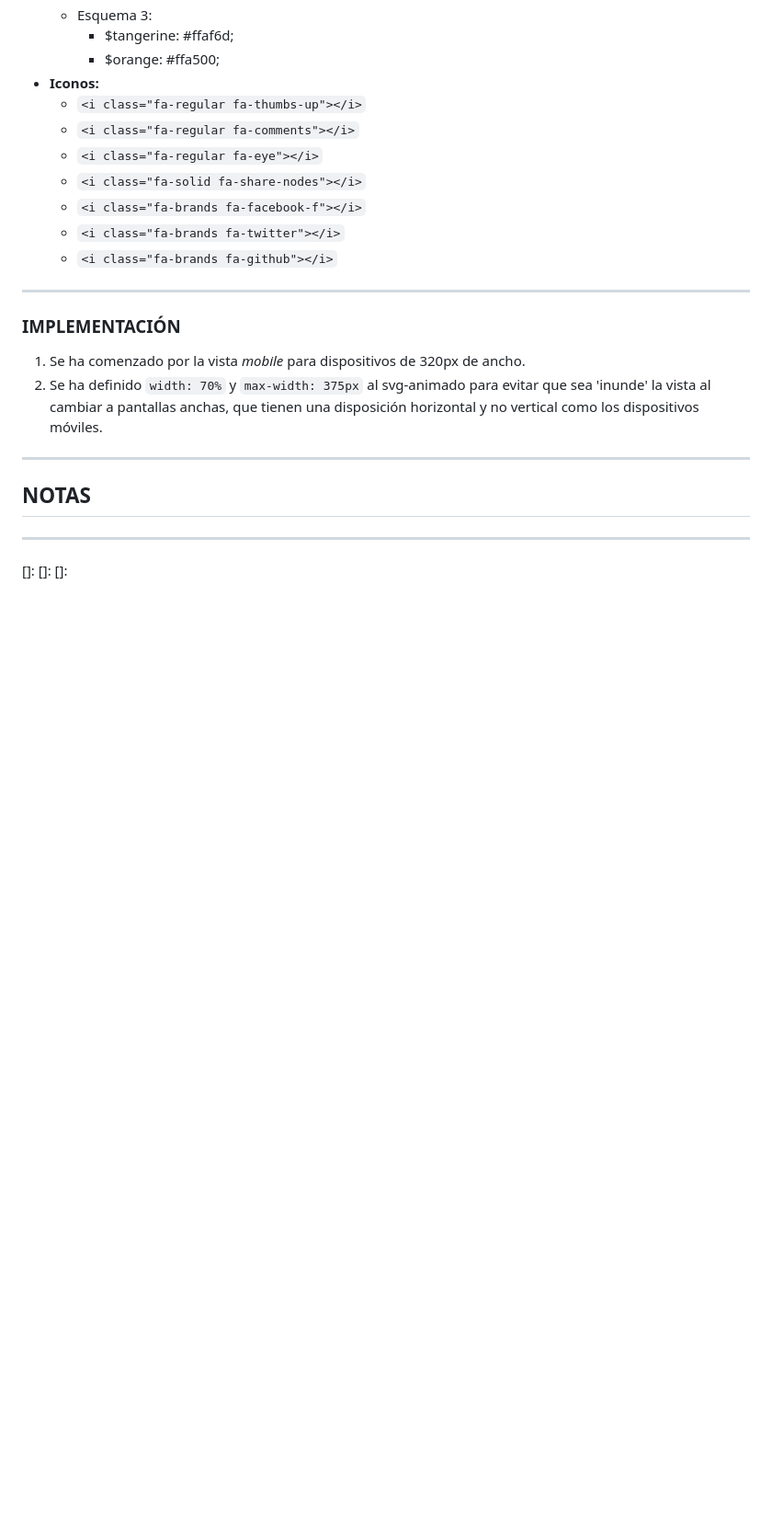
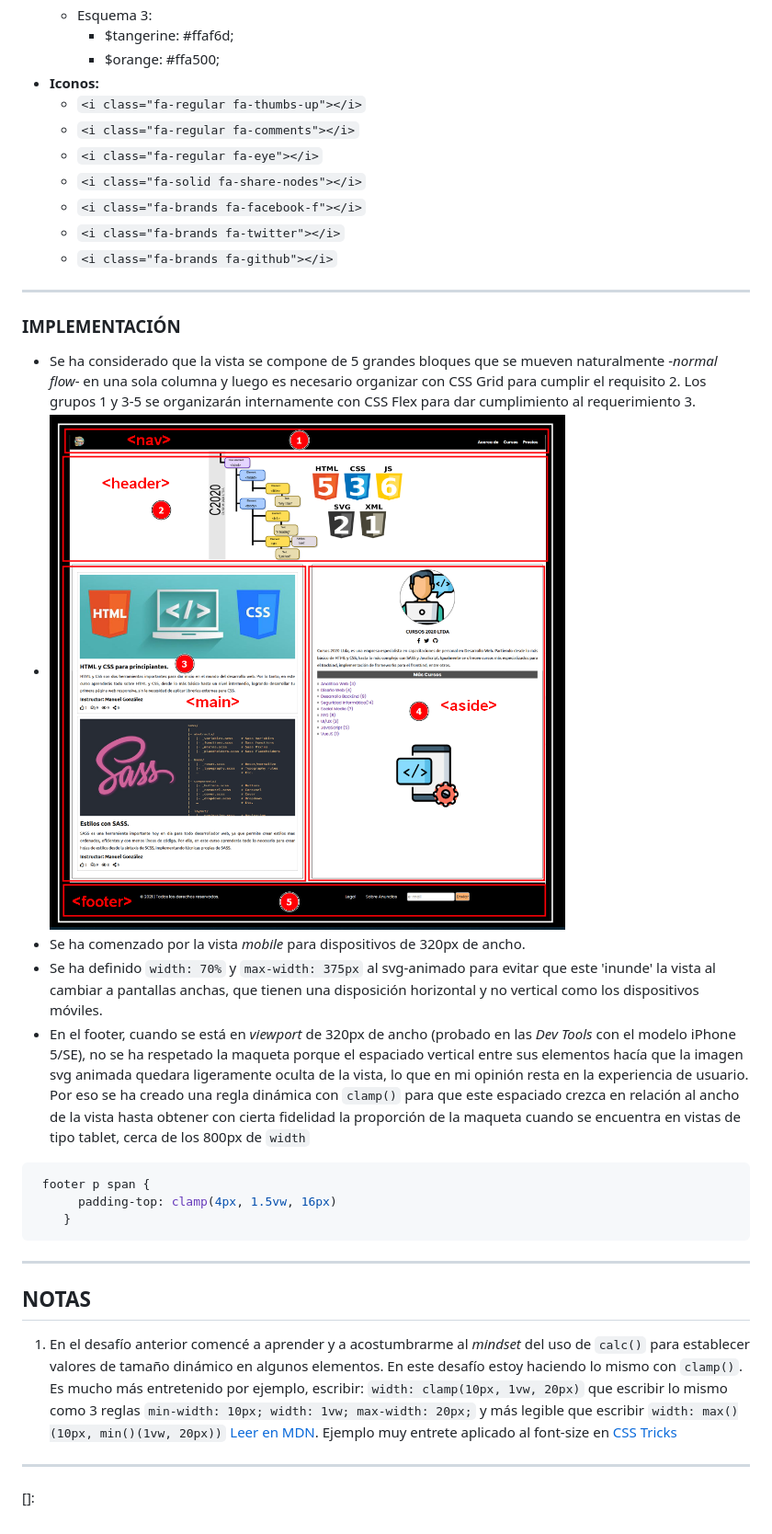
Before and after one commit to CarlosPizarroMorales/bootcamp-dia-37-mi-emprendimiento-web, a Markdown page: README.md, the part around one of its changes. Shown at 92% size. Rendered like a GitHub page; pictures changed too: assets/utils/layoutNotes1.png; blank space fills up the shorter version.

````diff
--- a/README.md
+++ b/README.md
@@ -47,19 +55,33 @@ El desafío 'Mi emprendimiento web' es la prueba del módulo 3 y consiste en un
 
 ### IMPLEMENTACIÓN
 
-1. Se ha comenzado por la vista *mobile* para dispositivos de 320px de ancho.
-2. Se ha definido `width: 70%` y `max-width: 375px` al svg-animado para evitar que sea 'inunde' la vista al cambiar a pantallas anchas, que tienen una disposición horizontal y no vertical como los dispositivos móviles.
+* Se ha considerado que la vista se compone de 5 grandes bloques que se mueven naturalmente -*normal flow*- en una sola columna y luego es necesario organizar con CSS Grid para cumplir el requisito 2. Los grupos 1 y 3-5 se organizarán internamente con CSS Flex para dar cumplimiento al requerimiento 3.
+* ![Nota sobre el layout][2]
+* Se ha comenzado por la vista *mobile* para dispositivos de 320px de ancho.
+* Se ha definido `width: 70%` y `max-width: 375px` al svg-animado para evitar que este 'inunde' la vista al cambiar a pantallas anchas, que tienen una disposición horizontal y no vertical como los dispositivos móviles.
+* En el footer, cuando se está en *viewport* de 320px de ancho (probado en las *Dev Tools* con el modelo iPhone 5/SE), no se ha respetado la maqueta porque el espaciado vertical entre sus elementos hacía que la imagen svg animada quedara ligeramente oculta de la vista, lo que en mi opinión resta en la experiencia de usuario. Por eso se ha creado una regla dinámica con `clamp()` para que este espaciado crezca en relación al ancho de la vista hasta obtener con cierta fidelidad la proporción de la maqueta cuando se encuentra en vistas de tipo tablet, cerca de los 800px de `width`
+
+```css
+ footer p span {
+      padding-top: clamp(4px, 1.5vw, 16px)
+    }
+```
 
 <hr>
 
 ## NOTAS
 
+1. En el desafío anterior comencé a aprender y a acostumbrarme al *mindset* del uso de `calc()` para establecer valores de tamaño dinámico en algunos elementos. En este desafío estoy haciendo lo mismo con `clamp()`. Es mucho más entretenido por ejemplo, escribir: `width: clamp(10px, 1vw, 20px)` que escribir lo mismo como 3 reglas `min-width: 10px; width: 1vw; max-width: 20px;` y más legible que escribir `width: max()(10px, min()(1vw, 20px))` [Leer en MDN][0]. Ejemplo muy entrete aplicado al font-size en [CSS Tricks][1]
 
 <hr>
 
 []:
-[]:
-[]:
+
+
+[3]:./assets/utils/presentacion.png
+[2]:./assets/utils/layoutNotes1.png
+[1]:https://css-tricks.com/linearly-scale-font-size-with-css-clamp-based-on-the-viewport/
+[0]:https://developer.mozilla.org/en-US/docs/Web/CSS/clamp
 
 
 <!--TODO Implementar button:active & button:focus en XDA -->
````
Also changed, not shown: other parts of README.md (+9 -1 lines), assets/utils/README.md (deleted, +0 -29 lines), assets/utils/presentacion.png (added), 13 other files.
